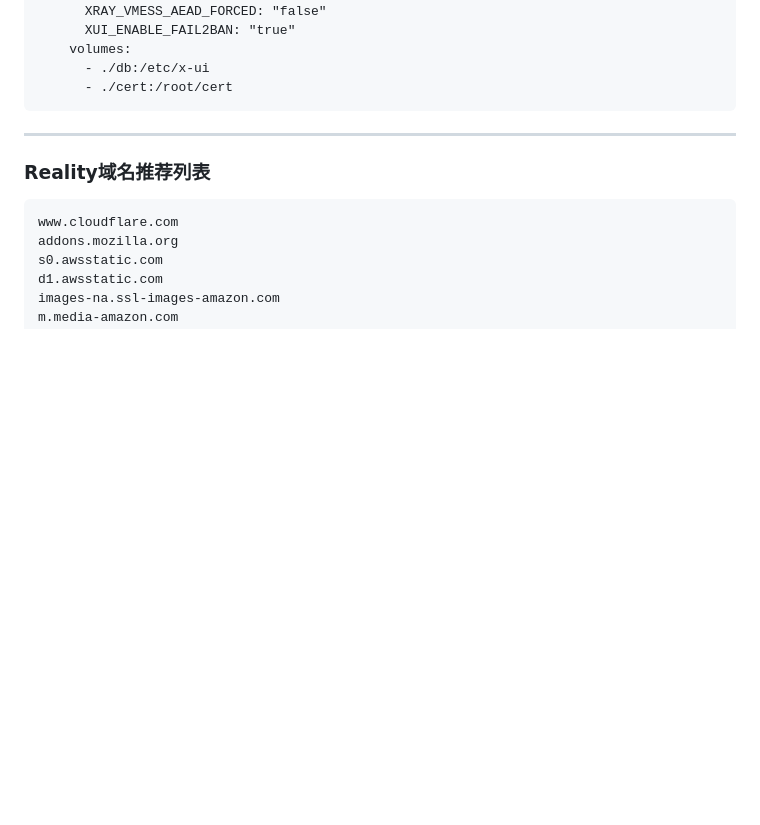
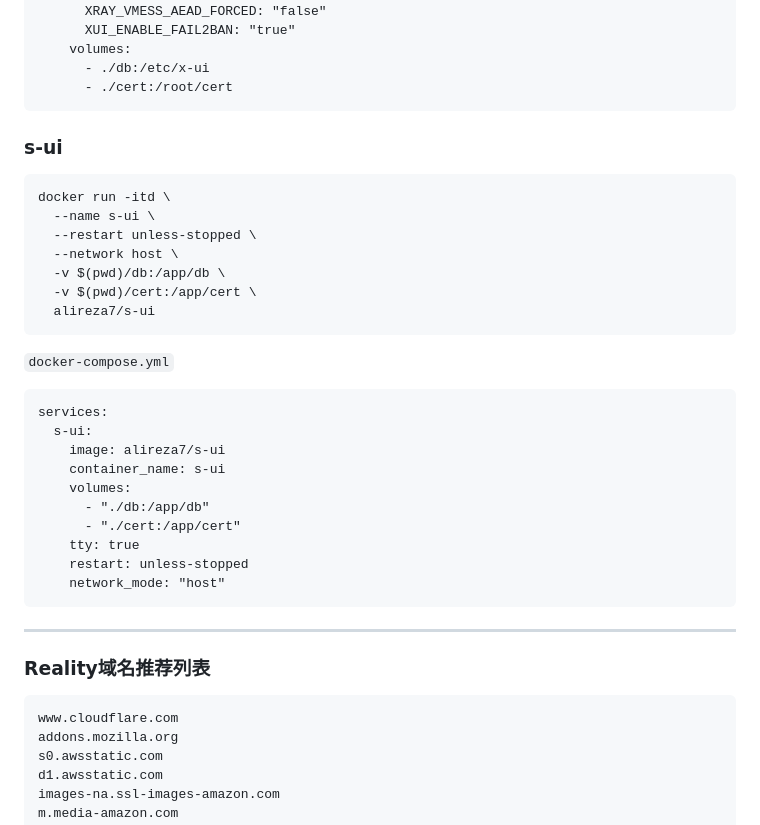
Before and after one commit to sky22333/Docker-Hub, a Markdown page: docker/docker xui.md, the part around the change. Rendered like a GitHub page; blank space fills up the shorter version.

````diff
--- a/docker/docker xui.md
+++ b/docker/docker xui.md
@@ -111,6 +111,32 @@ services:
       - ./cert:/root/cert
 ```
 
+
+### s-ui
+```
+docker run -itd \
+  --name s-ui \
+  --restart unless-stopped \
+  --network host \
+  -v $(pwd)/db:/app/db \
+  -v $(pwd)/cert:/app/cert \
+  alireza7/s-ui
+```
+
+`docker-compose.yml`
+```
+services:
+  s-ui:
+    image: alireza7/s-ui
+    container_name: s-ui
+    volumes:
+      - "./db:/app/db"
+      - "./cert:/app/cert"
+    tty: true
+    restart: unless-stopped
+    network_mode: "host"
+```
+
 ---
 ### Reality域名推荐列表
 ```
````
